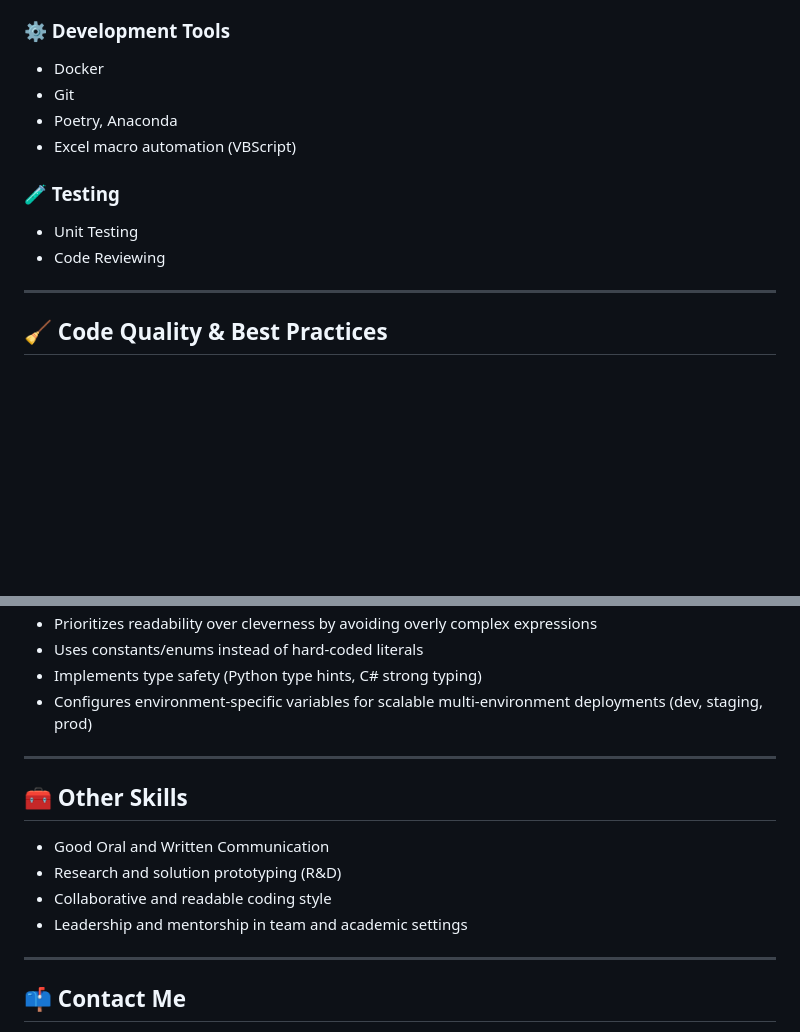
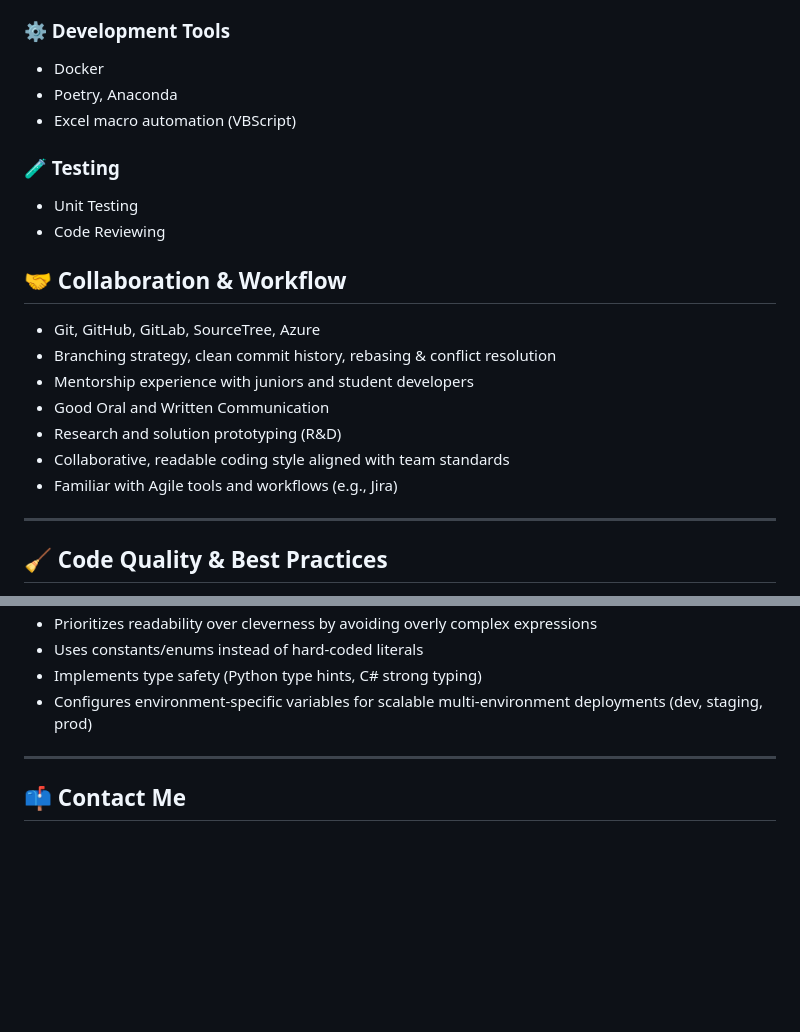
Before and after one commit to mzowera/mzowera.github.io, a Markdown page: README.md, 2 parts joined by grey strips. Rendered like a GitHub page; blank space fills up the shorter version.

```diff
--- a/README.md
+++ b/README.md
@@ -122,13 +122,21 @@ I'm not just writing code, I'm designing systems that work well today and are ea
 
 ### ⚙️ Development Tools
 - Docker
-- Git
 - Poetry, Anaconda
 - Excel macro automation (VBScript)
 
 ### 🧪 Testing
 - Unit Testing
 - Code Reviewing
+
+## 🤝 Collaboration & Workflow
+- Git, GitHub, GitLab, SourceTree, Azure
+- Branching strategy, clean commit history, rebasing & conflict resolution
+- Mentorship experience with juniors and student developers
+- Good Oral and Written Communication
+- Research and solution prototyping (R&D)
+- Collaborative, readable coding style aligned with team standards
+- Familiar with Agile tools and workflows (e.g., Jira)
 
 ---
 
@@ -144,15 +152,6 @@ I'm not just writing code, I'm designing systems that work well today and are ea
 
 ---
 
-## 🧰 Other Skills
-
-- Good Oral and Written Communication
-- Research and solution prototyping (R&D)
-- Collaborative and readable coding style
-- Leadership and mentorship in team and academic settings
-
----
-
 ## 📫 Contact Me
 
 - **Email**: mzowera@gmail.com
```
